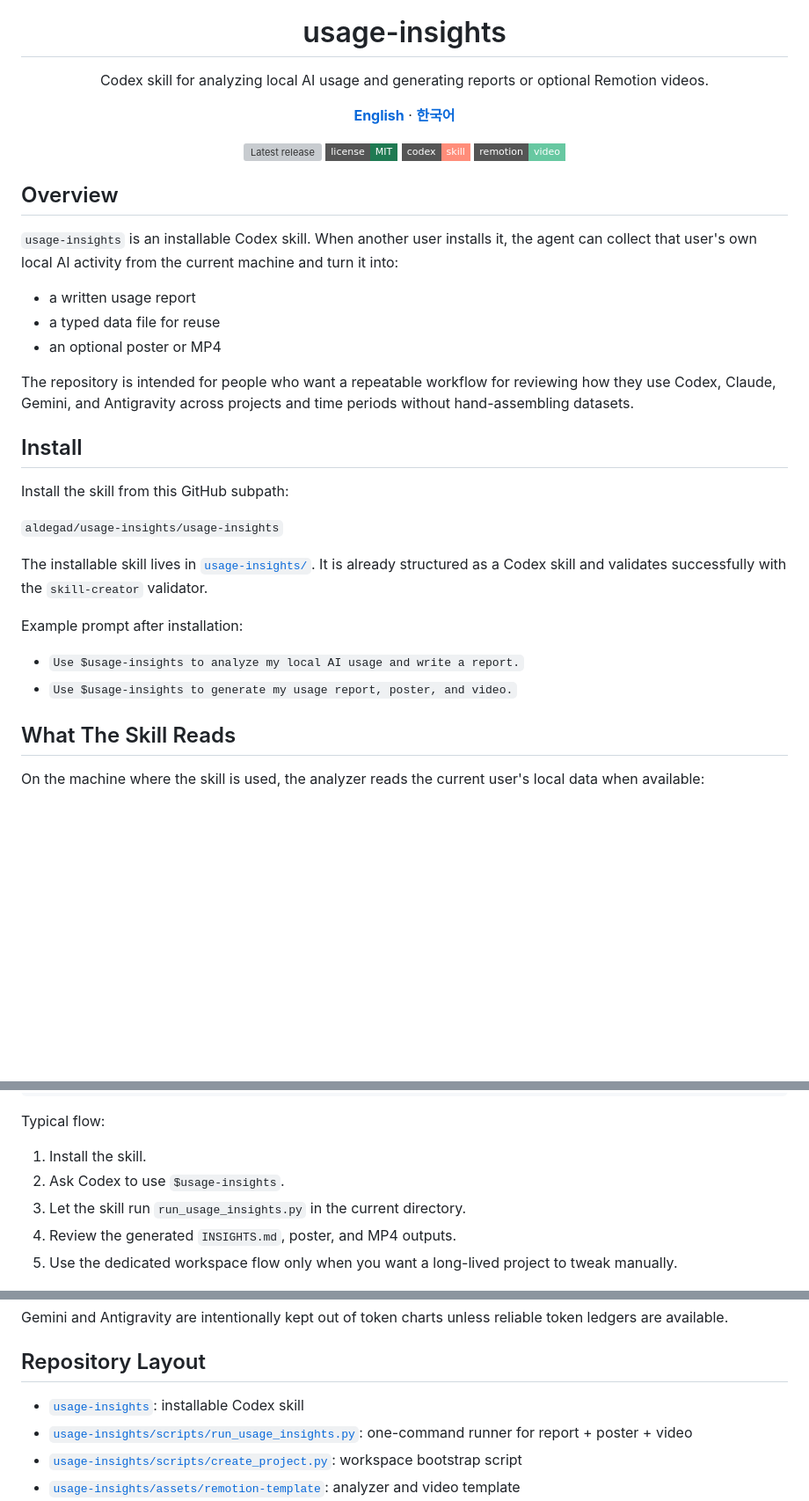
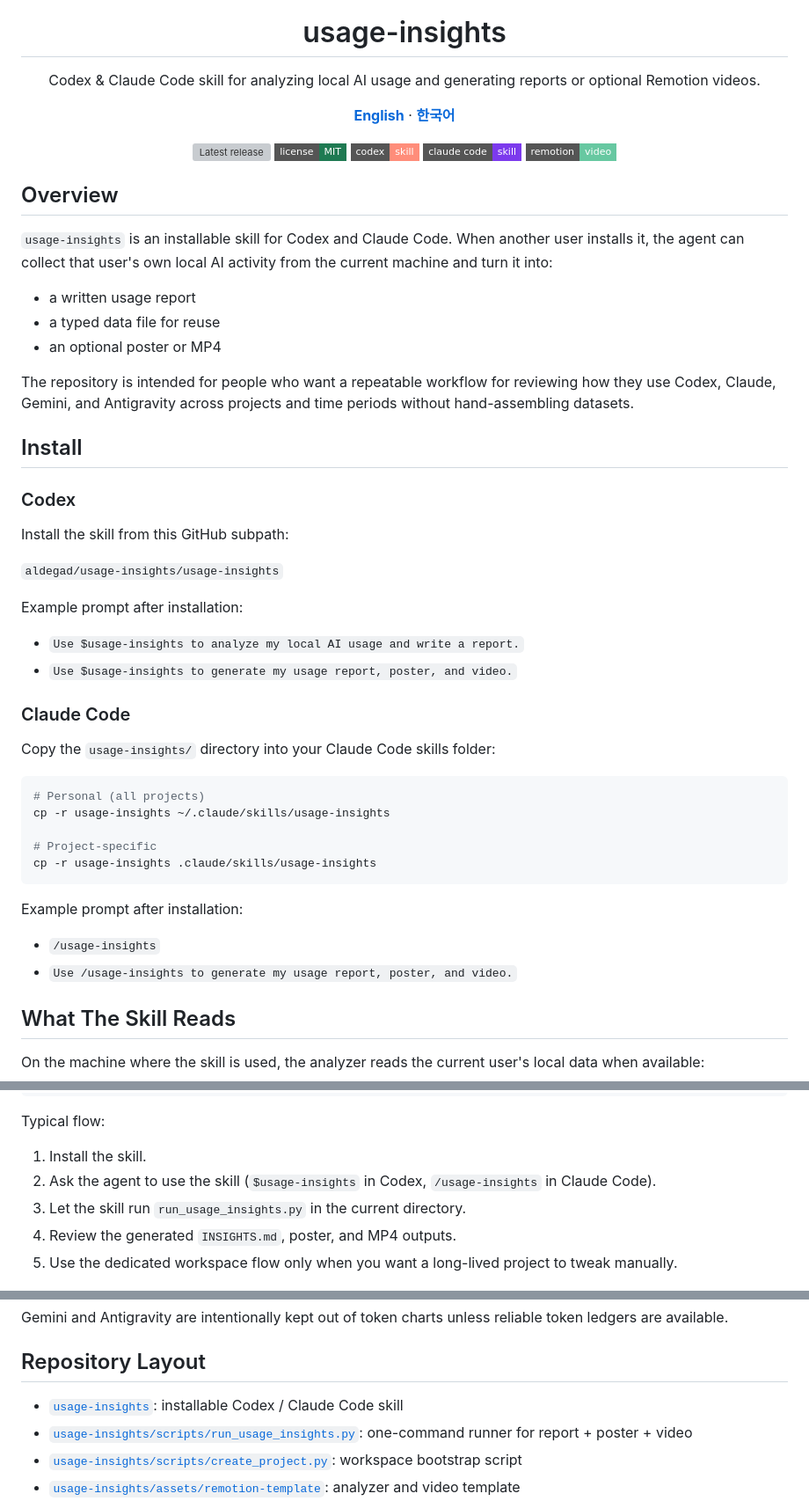
Before and after one commit to aldegad/usage-insights, a Markdown page: README.md, 3 parts joined by grey strips. Shown at 88% size. Rendered like a GitHub page; badges without logos; blank space fills up the shorter version; grey boxes are pictures that could not be loaded.

````diff
--- a/README.md
+++ b/README.md
@@ -5,7 +5,7 @@
 <h1 align="center">usage-insights</h1>
 
 <p align="center">
-  Codex skill for analyzing local AI usage and generating reports or optional Remotion videos.
+  Codex &amp; Claude Code skill for analyzing local AI usage and generating reports or optional Remotion videos.
 </p>
 
 <p align="center">
@@ -18,12 +18,13 @@
   <a href="https://github.com/aldegad/usage-insights/releases"><img src="https://img.shields.io/github/v/release/aldegad/usage-insights?style=flat-square" alt="Latest release" /></a>
   <img src="https://img.shields.io/badge/license-MIT-1f7a52?style=flat-square" alt="MIT License" />
   <img src="https://img.shields.io/badge/codex-skill-ff8d7a?style=flat-square" alt="Codex skill" />
+  <img src="https://img.shields.io/badge/claude_code-skill-7c3aed?style=flat-square" alt="Claude Code skill" />
   <img src="https://img.shields.io/badge/remotion-video-67c8a1?style=flat-square" alt="Remotion video" />
 </p>
 
 ## Overview
 
-`usage-insights` is an installable Codex skill. When another user installs it, the agent can collect that user's own local AI activity from the current machine and turn it into:
+`usage-insights` is an installable skill for Codex and Claude Code. When another user installs it, the agent can collect that user's own local AI activity from the current machine and turn it into:
 
 - a written usage report
 - a typed data file for reuse
@@ -33,16 +34,33 @@ The repository is intended for people who want a repeatable workflow for reviewi
 
 ## Install
 
+### Codex
+
 Install the skill from this GitHub subpath:
 
 `aldegad/usage-insights/usage-insights`
-
-The installable skill lives in [`usage-insights/`](./usage-insights). It is already structured as a Codex skill and validates successfully with the `skill-creator` validator.
 
 Example prompt after installation:
 
 - `Use $usage-insights to analyze my local AI usage and write a report.`
 - `Use $usage-insights to generate my usage report, poster, and video.`
+
+### Claude Code
+
+Copy the `usage-insights/` directory into your Claude Code skills folder:
+
+```bash
+# Personal (all projects)
+cp -r usage-insights ~/.claude/skills/usage-insights
+
+# Project-specific
+cp -r usage-insights .claude/skills/usage-insights
+```
+
+Example prompt after installation:
+
+- `/usage-insights`
+- `Use /usage-insights to generate my usage report, poster, and video.`
 
 ## What The Skill Reads
 
@@ -84,7 +102,7 @@ npm run render:video
 Typical flow:
 
 1. Install the skill.
-2. Ask Codex to use `$usage-insights`.
+2. Ask the agent to use the skill (`$usage-insights` in Codex, `/usage-insights` in Claude Code).
 3. Let the skill run `run_usage_insights.py` in the current directory.
 4. Review the generated `INSIGHTS.md`, poster, and MP4 outputs.
 5. Use the dedicated workspace flow only when you want a long-lived project to tweak manually.
@@ -112,7 +130,7 @@ Gemini and Antigravity are intentionally kept out of token charts unless reliabl
 
 ## Repository Layout
 
-- [`usage-insights`](./usage-insights): installable Codex skill
+- [`usage-insights`](./usage-insights): installable Codex / Claude Code skill
 - [`usage-insights/scripts/run_usage_insights.py`](./usage-insights/scripts/run_usage_insights.py): one-command runner for report + poster + video
 - [`usage-insights/scripts/create_project.py`](./usage-insights/scripts/create_project.py): workspace bootstrap script
 - [`usage-insights/assets/remotion-template`](./usage-insights/assets/remotion-template): analyzer and video template
````
Also changed, not shown: README.ko.md (+23 -6 lines), usage-insights/SKILL.md (+9 -8 lines).
